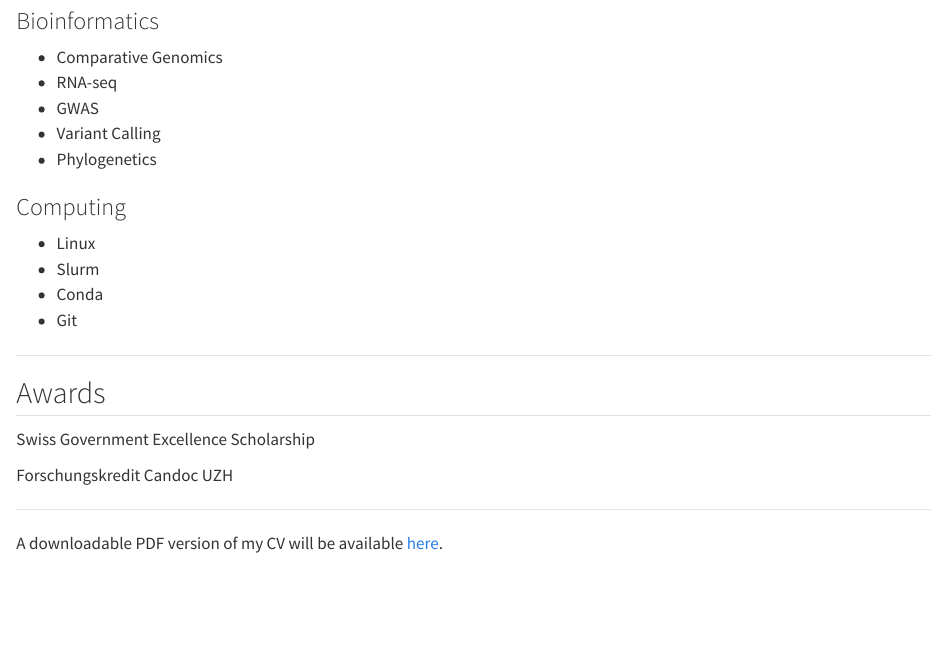
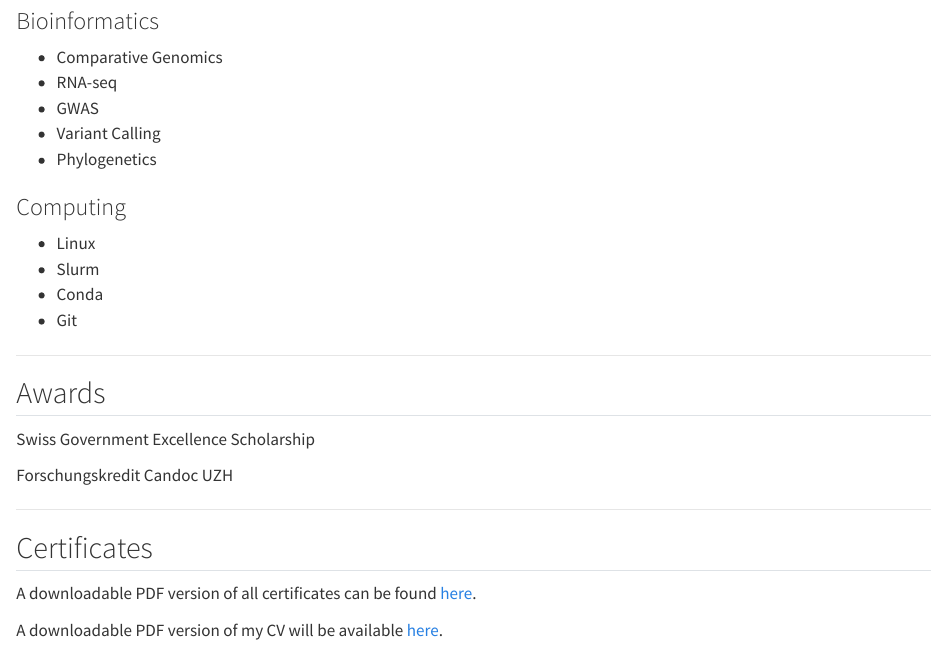
Before and after one commit to EmilianoMora/EmilianoMora.github.io, a Quarto document (cv.qmd): the page in a window 1100 px wide, from 990 px down. Rendered offline with R 4.5, knitr and Pandoc in place of Quarto, with nearby package versions.

Commit message:
Add certificates section to CV and update search index; remove obsolete certificate files

```diff
--- a/cv.qmd
+++ b/cv.qmd
@@ -70,4 +70,8 @@ Forschungskredit Candoc UZH
 
 ---
 
+## Certificates
+
+A downloadable PDF version of all certificates can be found [here](files/certificate_concatenated.pdf).
+
 A downloadable PDF version of my CV will be available [here](files/CV_EmilianoMora_long.pdf).
```
Also changed, not shown: files/90ae608d-ed6a-43cf-b948-79520f9addc2_cloud_cost_optimization_certificate.png (deleted), files/90ae608d-ed6a-43cf-b948-79520f9addc2_introduction_to_cloud_computing_certificate.png (deleted), files/90ae608d-ed6a-43cf-b948-79520f9addc2_introduction_to_pandas_certificate.png (deleted), files/90ae608d-ed6a-43cf-b948-79520f9addc2_introduction_to_python_certificate.png (deleted), files/90ae608d-ed6a-43cf-b948-79520f9addc2_python_data_structures_certificate.png (deleted), files/90ae608d-ed6a-43cf-b948-79520f9addc2_web_scraping_with_python_certificate.png (deleted), files/Certificate_boosting_creativity.pdf (deleted), files/Certificate_entrepenreu.pdf (deleted), files/Certificate_git.pdf (deleted), files/SQL.pdf (deleted), files/certificate-of-attendance-sib-course-first-steps-in-parallelization-with-openmp-starting-on-11-may-2026-streamed.pdf (deleted), files/certificate-of-attendance-sib-course-introduction-to-r-shiny-starting-on-02-april-2026-streamed.pdf (deleted), files/certificate-of-attendance-sib-course-introduction-to-snakemake-for-reproducible-and-scalable-research-starting-on-10-june-2026-streamed.pdf (deleted), files/cmorac-2350-Certificate_SciWri_Mora_FS_22.pdf (deleted), 1 more files, 3 other files.
